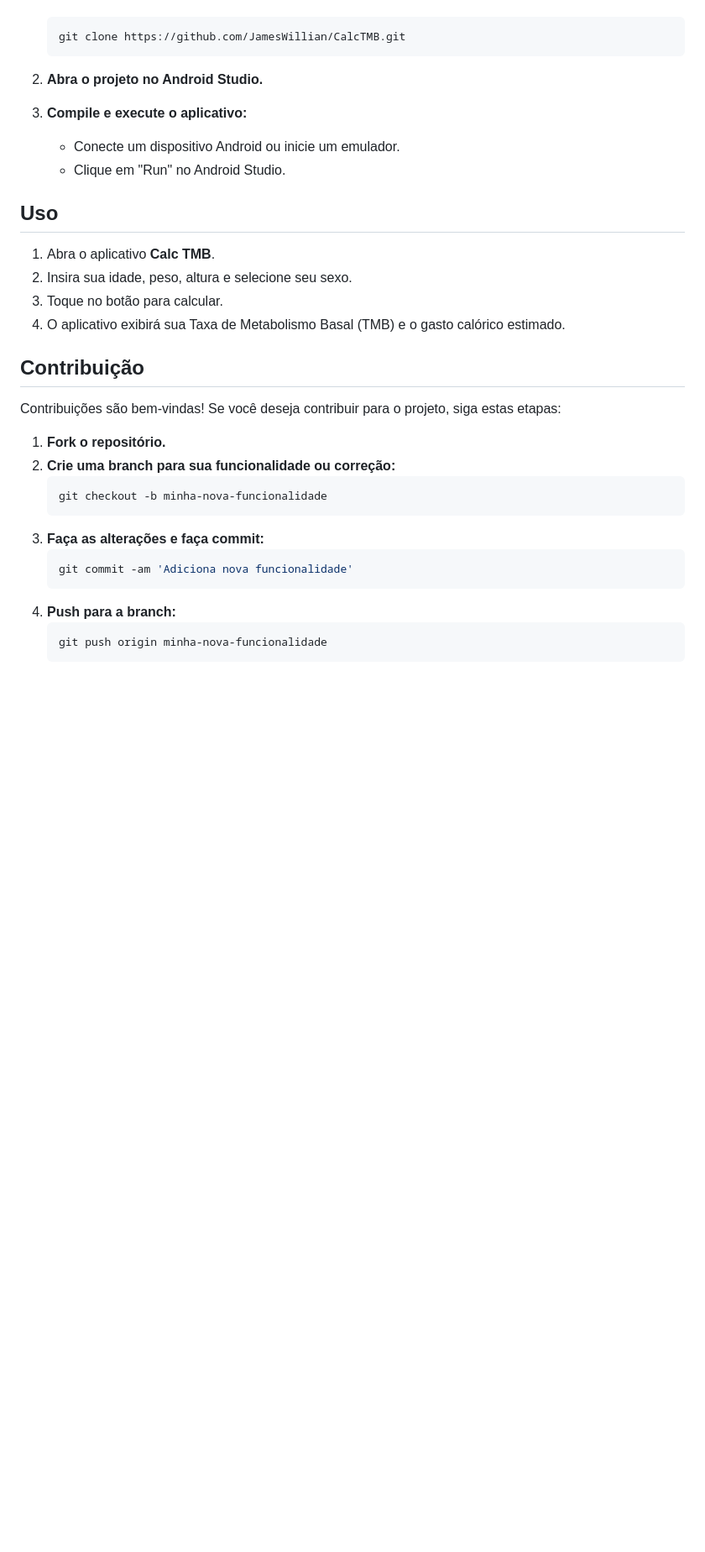
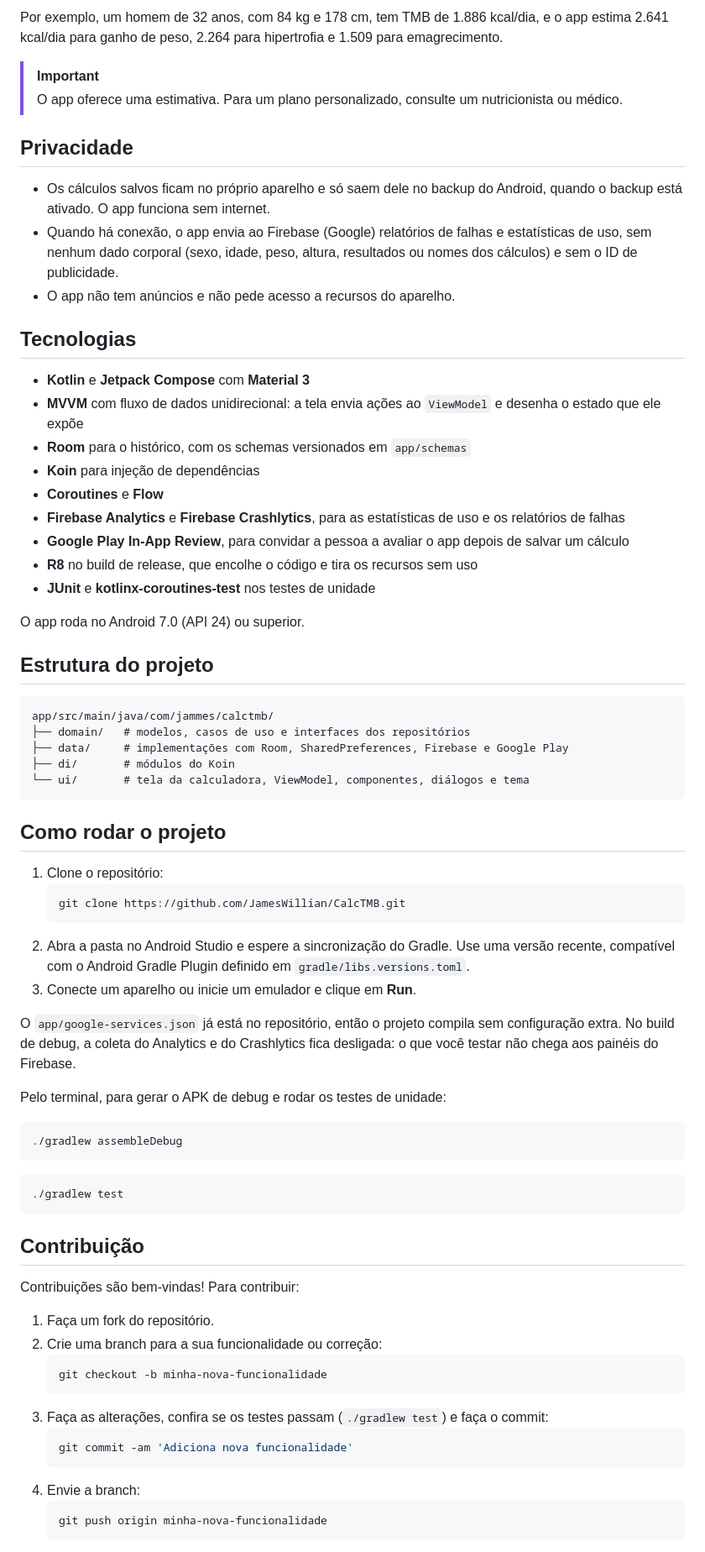
Before and after one commit to JamesWillian/CalcTMB, a Markdown page: README.md, the part around one of its changes. Shown at 84% size. GitHub-like rendering; blank space fills up the shorter version.

````diff
--- a/README.md
+++ b/README.md
@@ -24,34 +56,73 @@
+Por exemplo, um homem de 32 anos, com 84 kg e 178 cm, tem TMB de 1.886 kcal/dia, e o app estima 2.641 kcal/dia para ganho de peso, 2.264 para hipertrofia e 1.509 para emagrecimento.
+
+> [!IMPORTANT]
+> O app oferece uma estimativa. Para um plano personalizado, consulte um nutricionista ou médico.
+
+## Privacidade
+
+- Os cálculos salvos ficam no próprio aparelho e só saem dele no backup do Android, quando o backup está ativado. O app funciona sem internet.
+- Quando há conexão, o app envia ao Firebase (Google) relatórios de falhas e estatísticas de uso, sem nenhum dado corporal (sexo, idade, peso, altura, resultados ou nomes dos cálculos) e sem o ID de publicidade.
+- O app não tem anúncios e não pede acesso a recursos do aparelho.
+
+## Tecnologias
+
+- **Kotlin** e **Jetpack Compose** com **Material 3**
+- **MVVM** com fluxo de dados unidirecional: a tela envia ações ao `ViewModel` e desenha o estado que ele expõe
+- **Room** para o histórico, com os schemas versionados em `app/schemas`
+- **Koin** para injeção de dependências
+- **Coroutines** e **Flow**
+- **Firebase Analytics** e **Firebase Crashlytics**, para as estatísticas de uso e os relatórios de falhas
+- **Google Play In-App Review**, para convidar a pessoa a avaliar o app depois de salvar um cálculo
+- **R8** no build de release, que encolhe o código e tira os recursos sem uso
+- **JUnit** e **kotlinx-coroutines-test** nos testes de unidade
+
+O app roda no Android 7.0 (API 24) ou superior.
+
+## Estrutura do projeto
+
+```text
+app/src/main/java/com/jammes/calctmb/
+├── domain/   # modelos, casos de uso e interfaces dos repositórios
+├── data/     # implementações com Room, SharedPreferences, Firebase e Google Play
+├── di/       # módulos do Koin
+└── ui/       # tela da calculadora, ViewModel, componentes, diálogos e tema
+```
+
+## Como rodar o projeto
+
+1. Clone o repositório:
    ```bash
    git clone https://github.com/JamesWillian/CalcTMB.git
    ```
+2. Abra a pasta no Android Studio e espere a sincronização do Gradle. Use uma versão recente, compatível com o Android Gradle Plugin definido em `gradle/libs.versions.toml`.
+3. Conecte um aparelho ou inicie um emulador e clique em **Run**.
 
-2. **Abra o projeto no Android Studio.**
+O `app/google-services.json` já está no repositório, então o projeto compila sem configuração extra. No build de debug, a coleta do Analytics e do Crashlytics fica desligada: o que você testar não chega aos painéis do Firebase.
 
-3. **Compile e execute o aplicativo:**
-   - Conecte um dispositivo Android ou inicie um emulador.
-   - Clique em "Run" no Android Studio.
+Pelo terminal, para gerar o APK de debug e rodar os testes de unidade:
 
-## Uso
+```bash
+./gradlew assembleDebug
+```
 
-1. Abra o aplicativo **Calc TMB**.
-2. Insira sua idade, peso, altura e selecione seu sexo.
-3. Toque no botão para calcular.
-4. O aplicativo exibirá sua Taxa de Metabolismo Basal (TMB) e o gasto calórico estimado.
+```bash
+./gradlew test
+```
 
 ## Contribuição
 
-Contribuições são bem-vindas! Se você deseja contribuir para o projeto, siga estas etapas:
+Contribuições são bem-vindas! Para contribuir:
 
-1. **Fork o repositório.**
-2. **Crie uma branch para sua funcionalidade ou correção:**
+1. Faça um fork do repositório.
+2. Crie uma branch para a sua funcionalidade ou correção:
    ```bash
    git checkout -b minha-nova-funcionalidade
    ```
-3. **Faça as alterações e faça commit:**
+3. Faça as alterações, confira se os testes passam (`./gradlew test`) e faça o commit:
    ```bash
    git commit -am 'Adiciona nova funcionalidade'
    ```
-4. **Push para a branch:**
+4. Envie a branch:
    ```bash
    git push origin minha-nova-funcionalidade
    ```
````
Also changed, not shown: other parts of README.md (+48 -16 lines), docs/screenshots/calculadora.png (added), docs/screenshots/detalhes.png (added), docs/screenshots/historico.png (added), docs/screenshots/tema-escuro.png (added).
